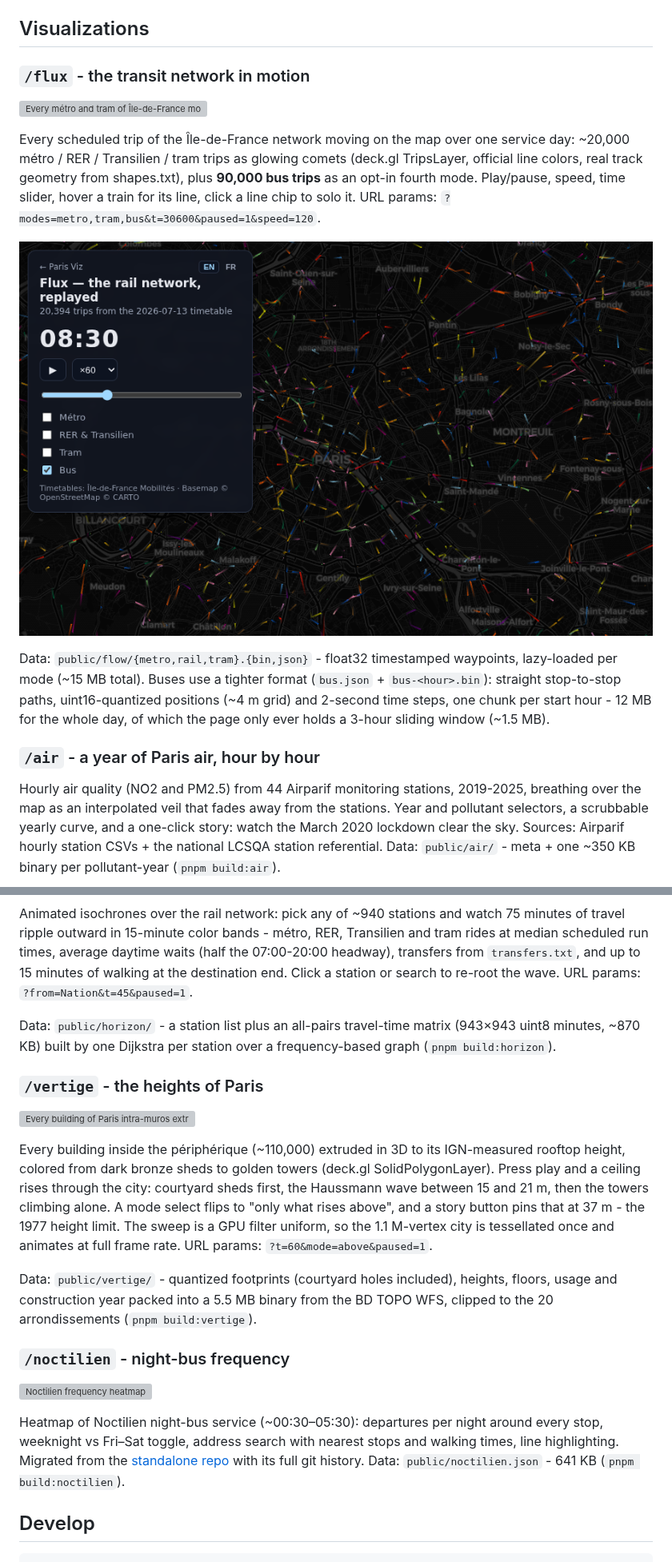
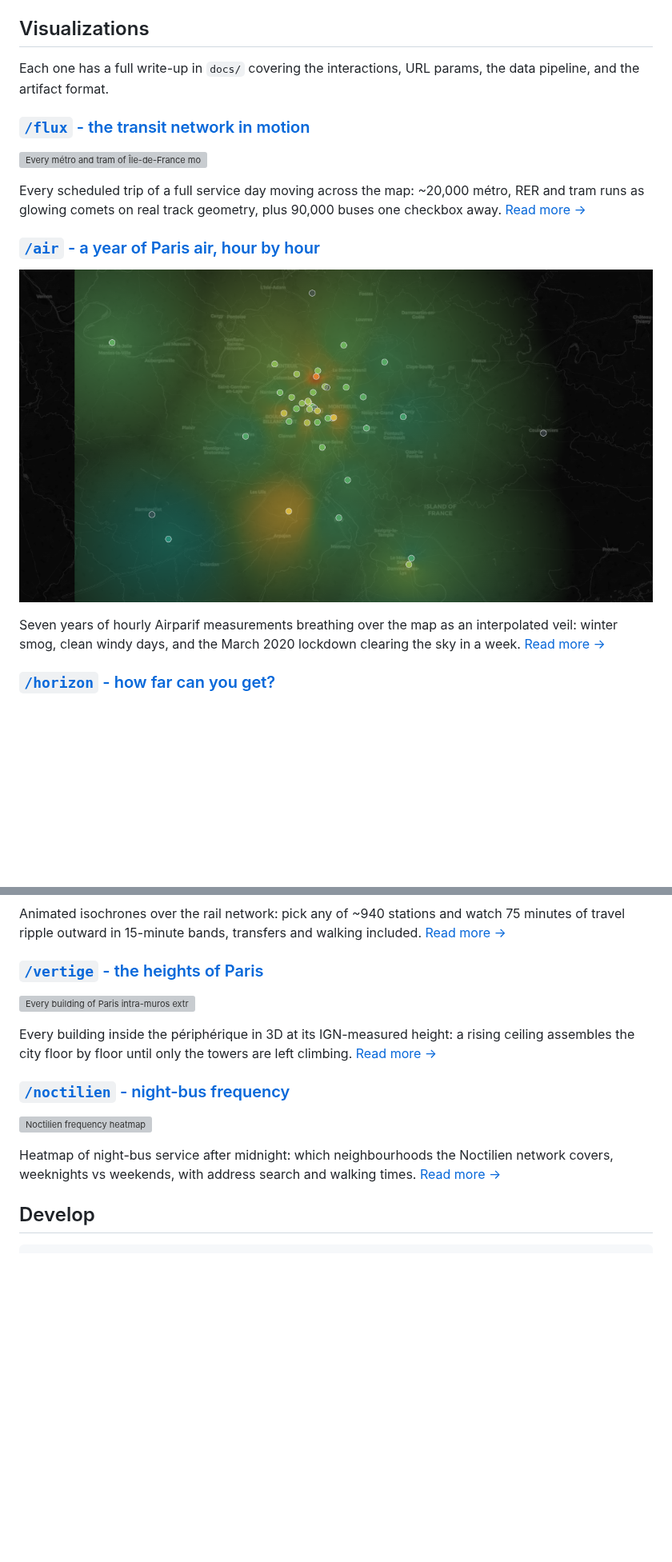
Before and after one commit to lematty/paris-viz, a Markdown page: README.md, 2 parts joined by grey strips. Shown at 80% size. Drawn GitHub-style; pictures changed too: docs/air-veil.png (added); blank space fills up the shorter version; grey boxes are pictures that could not be loaded.

Commit message:
docs: root readme as gallery linking to per-visualization write-ups in docs/

```diff
--- a/README.md
+++ b/README.md
@@ -14,33 +14,24 @@ into small static files under `apps/site/public/`, and rendered client-side.
 
 ## Visualizations
 
-### `/flux` - the transit network in motion
+Each one has a full write-up in `docs/` covering the interactions, URL
+params, the data pipeline, and the artifact format.
+
+### [`/flux` - the transit network in motion](docs/flux.md)
 
 ![Every métro and tram of Île-de-France moving at 08:45](apps/site/public/og.png)
 
-Every scheduled trip of the Île-de-France network moving on the map over one
-service day: ~20,000 métro / RER / Transilien / tram trips as glowing comets
-(deck.gl TripsLayer, official line colors, real track geometry from
-shapes.txt), plus **90,000 bus trips** as an opt-in fourth mode. Play/pause,
-speed, time slider, hover a train for its line, click a line chip to solo it.
-URL params: `?modes=metro,tram,bus&t=30600&paused=1&speed=120`.
+Every scheduled trip of a full service day moving across the map: ~20,000
+métro, RER and tram runs as glowing comets on real track geometry, plus
+90,000 buses one checkbox away. [Read more →](docs/flux.md)
 
-![90,000 daily buses at morning rush](docs/flux-buses.png)
+### [`/air` - a year of Paris air, hour by hour](docs/air.md)
 
-Data: `public/flow/{metro,rail,tram}.{bin,json}` - float32 timestamped
-waypoints, lazy-loaded per mode (~15 MB total). Buses use a tighter format
-(`bus.json` + `bus-<hour>.bin`): straight stop-to-stop paths, uint16-quantized
-positions (~4 m grid) and 2-second time steps, one chunk per start hour -
-12 MB for the whole day, of which the page only ever holds a 3-hour sliding
-window (~1.5 MB).
+![NO2 veil over Île-de-France on a December evening](docs/air-veil.png)
 
-### `/air` - a year of Paris air, hour by hour
+Seven years of hourly Airparif measurements breathing over the map as an
+interpolated veil: winter smog, clean windy days, and the March 2020
+lockdown clearing the sky in a week. [Read more →](docs/air.md)
 
-Hourly air quality (NO2 and PM2.5) from 44 Airparif monitoring stations,
-2019-2025, breathing over the map as an interpolated veil that fades away
-from the stations. Year and pollutant selectors, a scrubbable yearly curve,
-and a one-click story: watch the March 2020 lockdown clear the sky. Sources:
-Airparif hourly station CSVs + the national LCSQA station referential.
-Data: `public/air/` - meta + one ~350 KB binary per pollutant-year
-(`pnpm build:air`).
+### [`/horizon` - how far can you get?](docs/horizon.md)
 
@@ -48,41 +39,23 @@ Data: `public/air/` - meta + one ~350 KB binary per pollutant-year
 
 Animated isochrones over the rail network: pick any of ~940 stations and
-watch 75 minutes of travel ripple outward in 15-minute color bands - métro,
-RER, Transilien and tram rides at median scheduled run times, average daytime
-waits (half the 07:00-20:00 headway), transfers from `transfers.txt`, and up
-to 15 minutes of walking at the destination end. Click a station or search to
-re-root the wave. URL params: `?from=Nation&t=45&paused=1`.
+watch 75 minutes of travel ripple outward in 15-minute bands, transfers and
+walking included. [Read more →](docs/horizon.md)
 
-Data: `public/horizon/` - a station list plus an all-pairs travel-time
-matrix (943×943 uint8 minutes, ~870 KB) built by one Dijkstra per station
-over a frequency-based graph (`pnpm build:horizon`).
-
-### `/vertige` - the heights of Paris
+### [`/vertige` - the heights of Paris](docs/vertige.md)
 
 ![Every building of Paris intra-muros extruded to its measured height](apps/site/public/vertige-og.png)
 
-Every building inside the périphérique (~110,000) extruded in 3D to its
-IGN-measured rooftop height, colored from dark bronze sheds to golden towers
-(deck.gl SolidPolygonLayer). Press play and a ceiling rises through the city:
-courtyard sheds first, the Haussmann wave between 15 and 21 m, then the
-towers climbing alone. A mode select flips to "only what rises above", and a
-story button pins that at 37 m - the 1977 height limit. The sweep is a GPU
-filter uniform, so the 1.1 M-vertex city is tessellated once and animates at
-full frame rate. URL params: `?t=60&mode=above&paused=1`.
+Every building inside the périphérique in 3D at its IGN-measured height:
+a rising ceiling assembles the city floor by floor until only the towers
+are left climbing. [Read more →](docs/vertige.md)
 
-Data: `public/vertige/` - quantized footprints (courtyard holes included),
-heights, floors, usage and construction year packed into a 5.5 MB binary from
-the BD TOPO WFS, clipped to the 20 arrondissements (`pnpm build:vertige`).
-
-### `/noctilien` - night-bus frequency
+### [`/noctilien` - night-bus frequency](docs/noctilien.md)
 
 ![Noctilien frequency heatmap](apps/site/public/noctilien-og.png)
 
-Heatmap of Noctilien night-bus service (~00:30–05:30): departures per night
-around every stop, weeknight vs Fri–Sat toggle, address search with nearest
-stops and walking times, line highlighting. Migrated from the
-[standalone repo](https://github.com/lematty/noctilien) with its full git
-history. Data: `public/noctilien.json` - 641 KB (`pnpm build:noctilien`).
+Heatmap of night-bus service after midnight: which neighbourhoods the
+Noctilien network covers, weeknights vs weekends, with address search and
+walking times. [Read more →](docs/noctilien.md)
 
 ## Develop
 
```
Also changed, not shown: other parts of README.md (+4 -1 lines), docs/air.md (added, +37 -0 lines), docs/flux.md (added, +40 -0 lines), docs/horizon.md (added, +42 -0 lines), docs/noctilien.md (added, +36 -0 lines), docs/vertige.md (added, +49 -0 lines).
